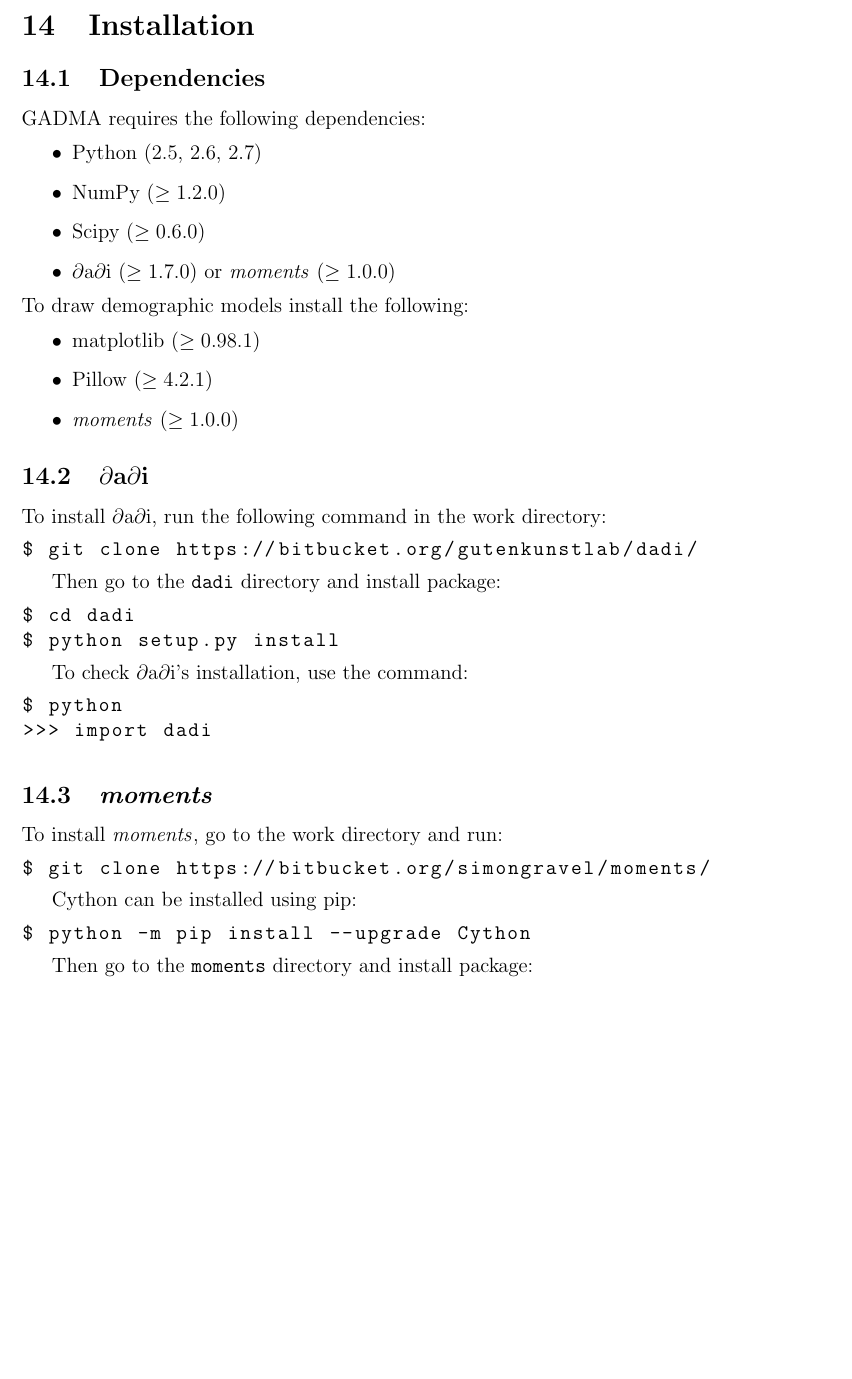
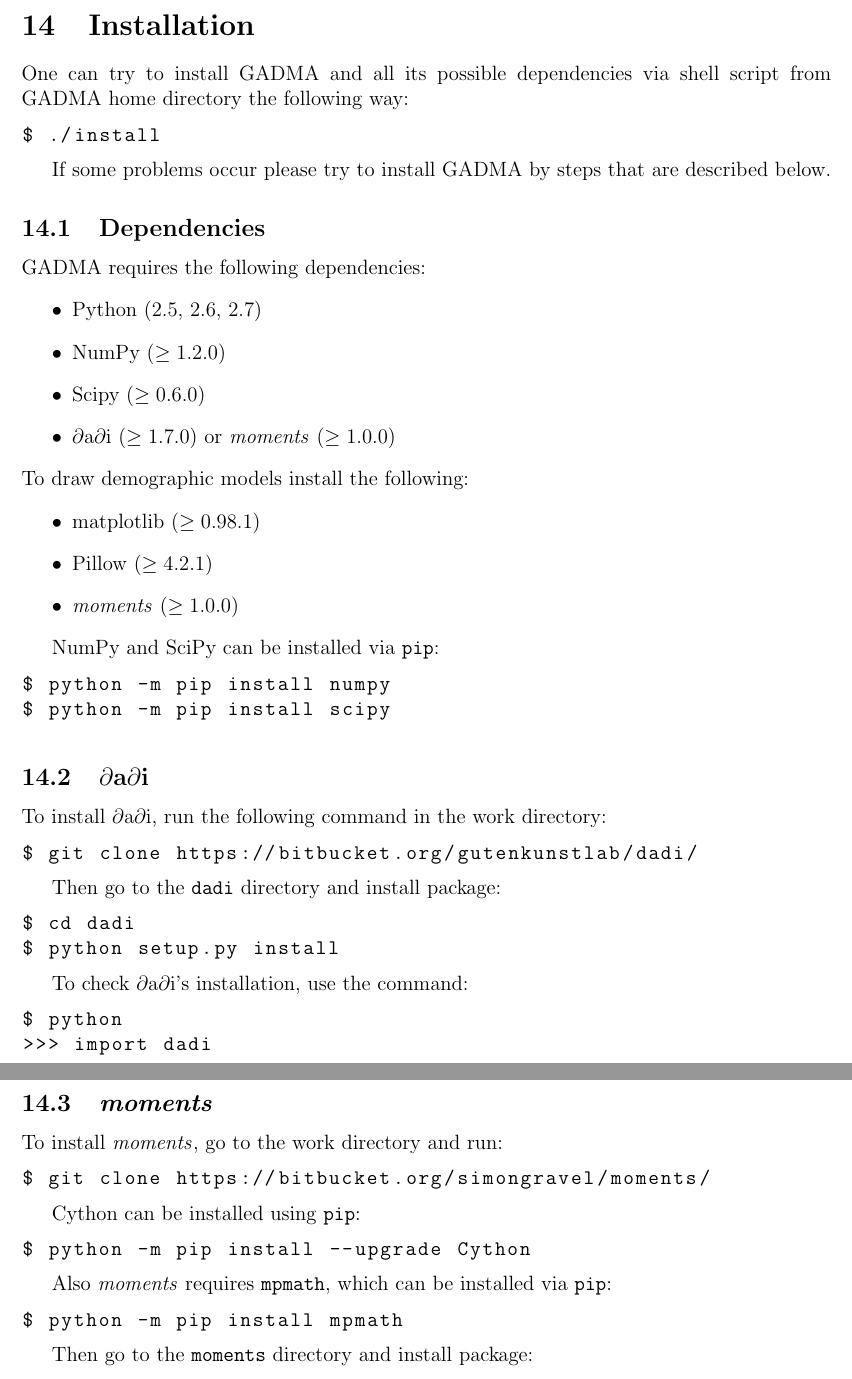
Before and after one commit to ctlab/GADMA, a LaTeX document (doc/manual.tex): part of page 23 of 33 before the commit and two parts of pages 23 and 24 of 34 after it, the two joined at a grey line, cut so that both start at the same text, the shorter picture padded with empty space. Compiled offline with pdfLaTeX.

Commit message:
add simple installation

```diff
--- a/doc/manual.tex
+++ b/doc/manual.tex
@@ -852,6 +852,13 @@
 \newpage
 \section{Installation}
 
+One can try to install GADMA and all its possible dependencies via shell script from GADMA home directory the following way:
+\begin{lstlisting}
+$ ./install
+\end{lstlisting}
+
+If some problems occur please try to install GADMA by steps that are described below.
+
 \subsection{Dependencies}
 GADMA requires the following dependencies:
 \begin{itemize}
@@ -866,6 +873,12 @@
     \item Pillow ($\geq 4.2.1$)
     \item \moments ($\geq 1.0.0$)
 \end{itemize}
+
+NumPy and SciPy can be installed via \py{pip}:
+\begin{lstlisting}
+$ python -m pip install numpy
+$ python -m pip install scipy
+\end{lstlisting}
 
 \subsection{\dadi}
 To install \dadi, run the following command in the work directory:
@@ -896,9 +909,14 @@
 $ git clone https://bitbucket.org/simongravel/moments/
 \end{lstlisting}
 
-Cython can be installed using pip:
+Cython can be installed using \py{pip}:
 \begin{lstlisting}
 $ python -m pip install --upgrade Cython
+\end{lstlisting}
+
+Also \moments requires \py{mpmath}, which can be installed via \py{pip}:
+\begin{lstlisting}
+$ python -m pip install mpmath
 \end{lstlisting}
 
 Then go to the \py{moments} directory and install package:
```
Also changed, not shown: requirements.txt (added, +6 -0 lines), doc/manual.pdf, 1 other file.
